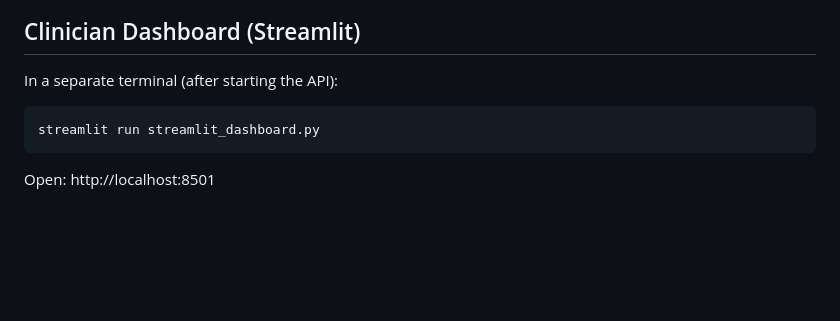
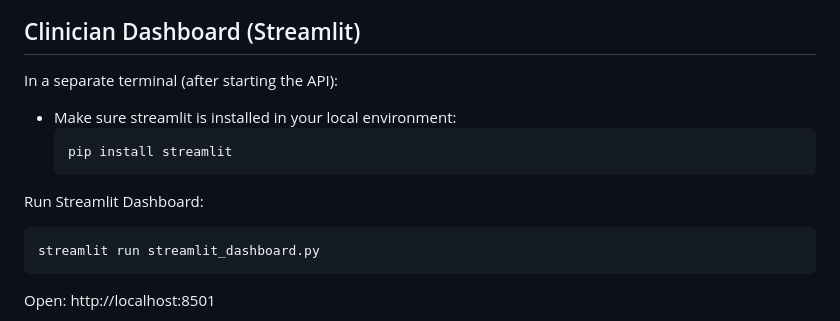
Before and after one commit to drniwech/trust-aware-healthcare-readmission-agentic-mcp, a Markdown page: README.md, the part around the change. Rendered like a GitHub page; blank space fills up the shorter version.

````diff
--- a/README.md
+++ b/README.md
@@ -114,7 +114,12 @@ INFO:     Uvicorn running on http://0.0.0.0:8000
 
 ## Clinician Dashboard (Streamlit)
 In a separate terminal (after starting the API):
+  - Make sure streamlit is installed in your local environment:
+    ```bash
+    pip install streamlit
+    ```
 
+Run Streamlit Dashboard:
 ```bash
 streamlit run streamlit_dashboard.py
 ```
````
